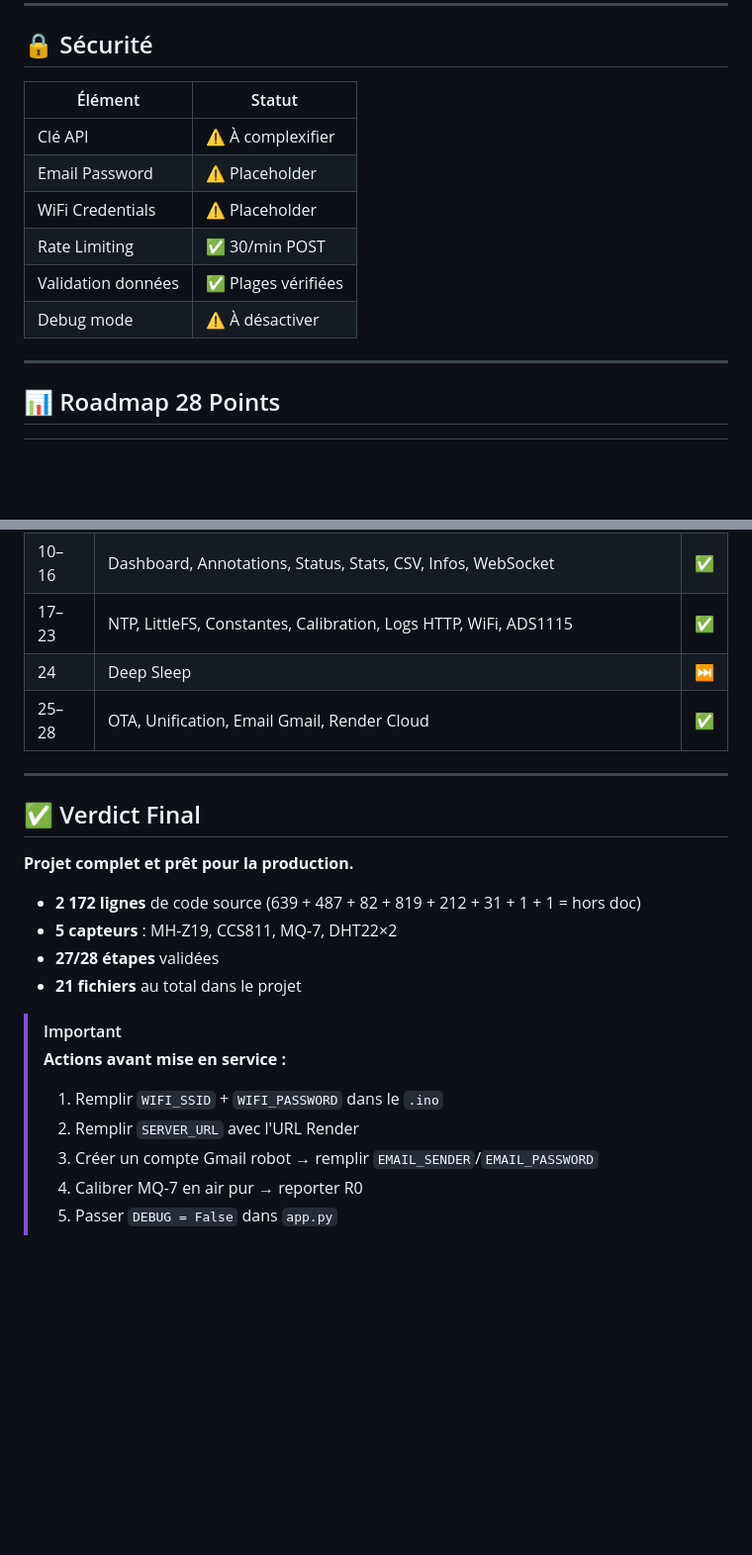
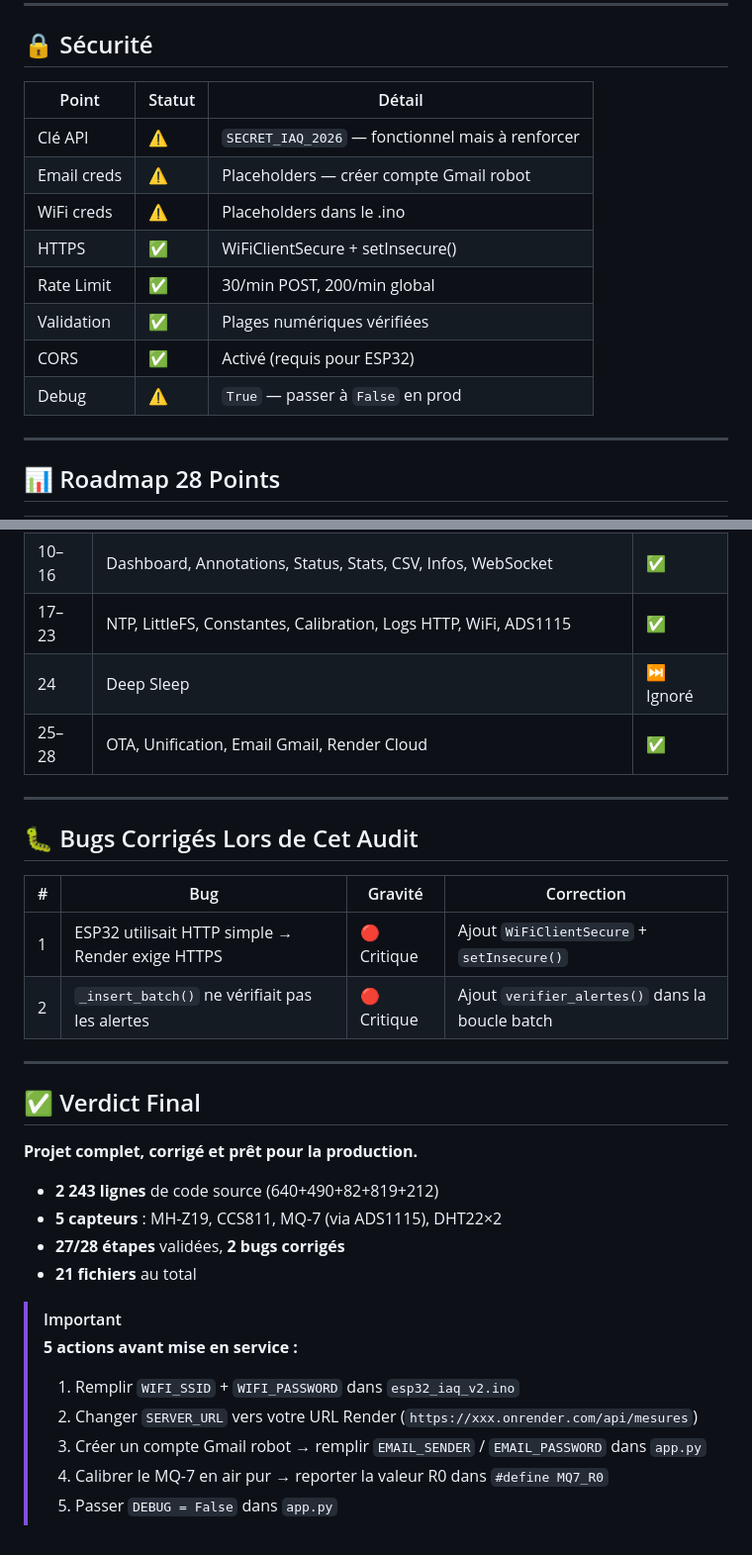
Before and after one commit to mahdidou711/iaq-dashboard-v2, a Markdown page: project_audit.md, 2 parts joined by grey strips. Shown at 99% size. Rendered like a GitHub page; blank space fills up the shorter version.

```diff
--- a/project_audit.md
+++ b/project_audit.md
@@ -104,14 +126,16 @@ Page documentaire statique référençant chaque composant matériel (MQ-7, CCS8
 
 ## 🔒 Sécurité
 
-| Élément | Statut |
-|---------|--------|
-| Clé API | ⚠️ À complexifier |
-| Email Password | ⚠️ Placeholder |
-| WiFi Credentials | ⚠️ Placeholder |
-| Rate Limiting | ✅ 30/min POST |
-| Validation données | ✅ Plages vérifiées |
-| Debug mode | ⚠️ À désactiver |
+| Point | Statut | Détail |
+|-------|--------|--------|
+| Clé API | ⚠️ | `SECRET_IAQ_2026` — fonctionnel mais à renforcer |
+| Email creds | ⚠️ | Placeholders — créer compte Gmail robot |
+| WiFi creds | ⚠️ | Placeholders dans le .ino |
+| HTTPS | ✅ | WiFiClientSecure + setInsecure() |
+| Rate Limit | ✅ | 30/min POST, 200/min global |
+| Validation | ✅ | Plages numériques vérifiées |
+| CORS | ✅ | Activé (requis pour ESP32) |
+| Debug | ⚠️ | `True` — passer à `False` en prod |
 
 ---
 
@@ -122,24 +146,33 @@ Page documentaire statique référençant chaque composant matériel (MQ-7, CCS8
 | 1–9 | Corrections, Watchdog, I2C, Seuils, Validation, API, Rate Limit, Cleanup, Alertes | ✅ |
 | 10–16 | Dashboard, Annotations, Status, Stats, CSV, Infos, WebSocket | ✅ |
 | 17–23 | NTP, LittleFS, Constantes, Calibration, Logs HTTP, WiFi, ADS1115 | ✅ |
-| 24 | Deep Sleep | ⏭️ |
+| 24 | Deep Sleep | ⏭️ Ignoré |
 | 25–28 | OTA, Unification, Email Gmail, Render Cloud | ✅ |
+
+---
+
+## 🐛 Bugs Corrigés Lors de Cet Audit
+
+| # | Bug | Gravité | Correction |
+|---|-----|---------|------------|
+| 1 | ESP32 utilisait HTTP simple → Render exige HTTPS | 🔴 Critique | Ajout `WiFiClientSecure` + `setInsecure()` |
+| 2 | `_insert_batch()` ne vérifiait pas les alertes | 🔴 Critique | Ajout `verifier_alertes()` dans la boucle batch |
 
 ---
 
 ## ✅ Verdict Final
 
-**Projet complet et prêt pour la production.**
+**Projet complet, corrigé et prêt pour la production.**
 
-- **2 172 lignes** de code source (639 + 487 + 82 + 819 + 212 + 31 + 1 + 1 = hors doc)
-- **5 capteurs** : MH-Z19, CCS811, MQ-7, DHT22×2
-- **27/28 étapes** validées
-- **21 fichiers** au total dans le projet
+- **2 243 lignes** de code source (640+490+82+819+212)
+- **5 capteurs** : MH-Z19, CCS811, MQ-7 (via ADS1115), DHT22×2
+- **27/28 étapes** validées, **2 bugs corrigés**
+- **21 fichiers** au total
 
 > [!IMPORTANT]
-> **Actions avant mise en service :**
-> 1. Remplir `WIFI_SSID` + `WIFI_PASSWORD` dans le `.ino`
-> 2. Remplir `SERVER_URL` avec l'URL Render
-> 3. Créer un compte Gmail robot → remplir `EMAIL_SENDER`/`EMAIL_PASSWORD`
-> 4. Calibrer MQ-7 en air pur → reporter R0
+> **5 actions avant mise en service :**
+> 1. Remplir `WIFI_SSID` + `WIFI_PASSWORD` dans `esp32_iaq_v2.ino`
+> 2. Changer `SERVER_URL` vers votre URL Render (`https://xxx.onrender.com/api/mesures`)
+> 3. Créer un compte Gmail robot → remplir `EMAIL_SENDER` / `EMAIL_PASSWORD` dans `app.py`
+> 4. Calibrer le MQ-7 en air pur → reporter la valeur R0 dans `#define MQ7_R0`
 > 5. Passer `DEBUG = False` dans `app.py`
```
Also changed, not shown: other parts of project_audit.md (+86 -64 lines).
